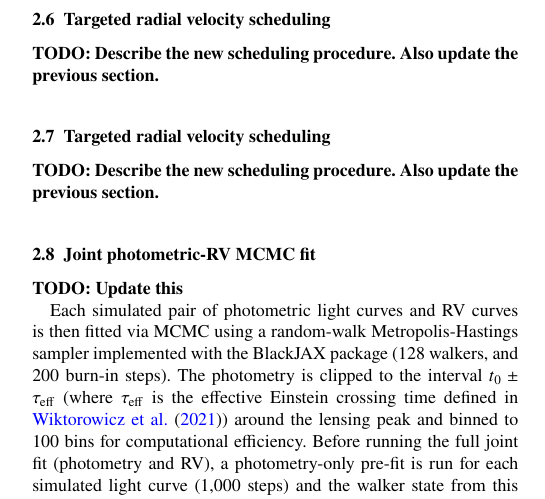
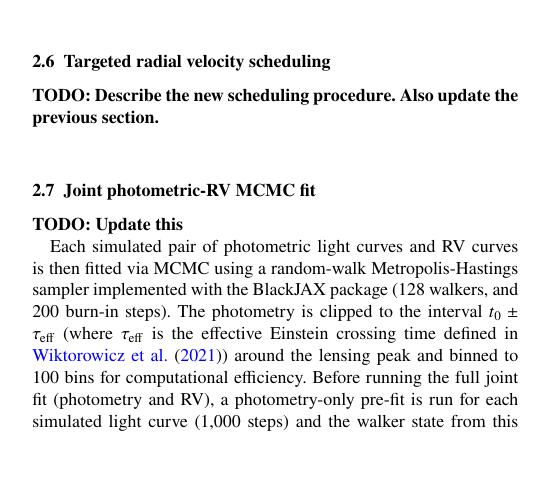
Before and after one commit to adammcmaster/self_lensing_radial_velocity, a LaTeX paper (main.tex): part of one column of page 5 of 16, cut so that both start at the same text, the shorter picture padded with empty space. Compiled offline with pdfLaTeX; a LaTeX package or settings file that is missing is left out.

Commit message:
Remove duplication from bad merge

```diff
--- a/main.tex
+++ b/main.tex
@@ -444,16 +444,6 @@ As well as the varying instrumental noise, fixed Gaussian noise ($\sigma = 10$ m
 % Need to mention walker initialisation (based on estimated parameter clusters) in brief; in next section? Or add a prefitting section? Or is THIS the prefitting section?
 % Mention that we do the prefit, detect multi-mode (degenerate) solutions, and account for that in scheduling. We use half of the available observations to deliberately distinguish modes based on their predicted RVs, then the rest of maximise phase coverage by minimising gaps.
 
-\subsection{Targeted radial velocity scheduling} \label{sec:scheduling}
-
-\textbf{TODO: Describe the new scheduling procedure. Also update the previous section.}
-
-% We first do a photometry-only prefit to estimate orbital period and physical parameters.
-% The prefit results do not need to be precise
-% We first estimate the parameters from amplitude anf crossing time. This is used to seed walkers in the right regions of parameter space to make fitting more effective with fewer steps. We assume amplitude and crossing time have been accurately determined (doing this is a separate probelm out of scope for this work)
-% Need to mention walker initialisation (based on estimated parameter clusters) in brief; in next section? Or add a prefitting section? Or is THIS the prefitting section?
-% Mention that we do the prefit, detect multi-mode (degenerate) solutions, and account for that in scheduling. We use half of the available observations to deliberately distinguish modes based on their predicted RVs, then the rest of maximise phase coverage by minimising gaps.
-
 \subsection{Joint photometric-RV MCMC fit} \label{sec:fitting}
 
 \textbf{TODO: Update this}
```
